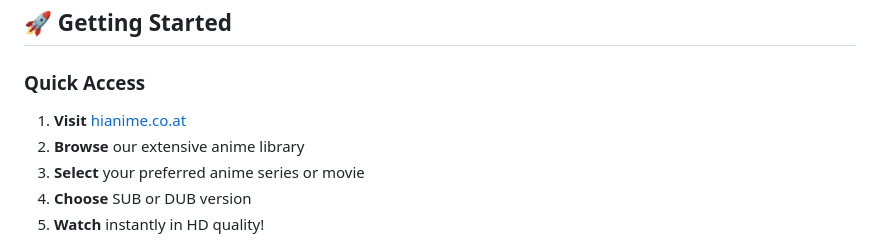
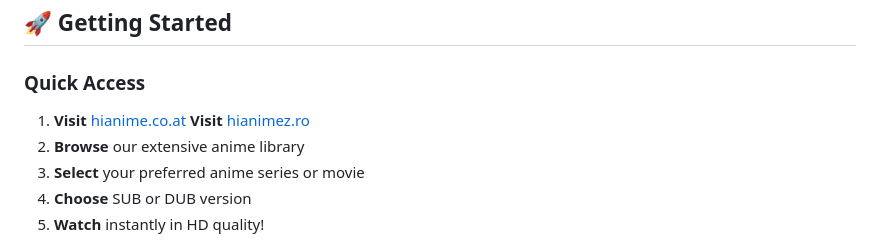
Before and after one commit to hianimetv/hianime-official, a Markdown page: README.md, the part around the change. Rendered like a GitHub page.

```diff
--- a/README.md
+++ b/README.md
@@ -44,6 +44,7 @@ HiAnime.co.at is a premium anime streaming platform that provides free access to
 
 ### Quick Access
 1. **Visit** [hianime.co.at](https://hianime.co.at/)
+   **Visit** [hianimez.ro](https://hianimez.ro/)
 2. **Browse** our extensive anime library
 3. **Select** your preferred anime series or movie
 4. **Choose** SUB or DUB version
```
